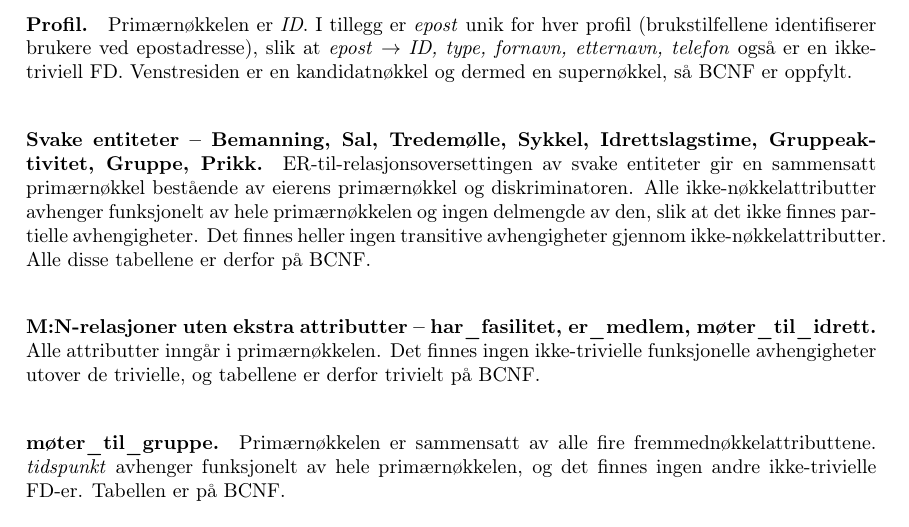
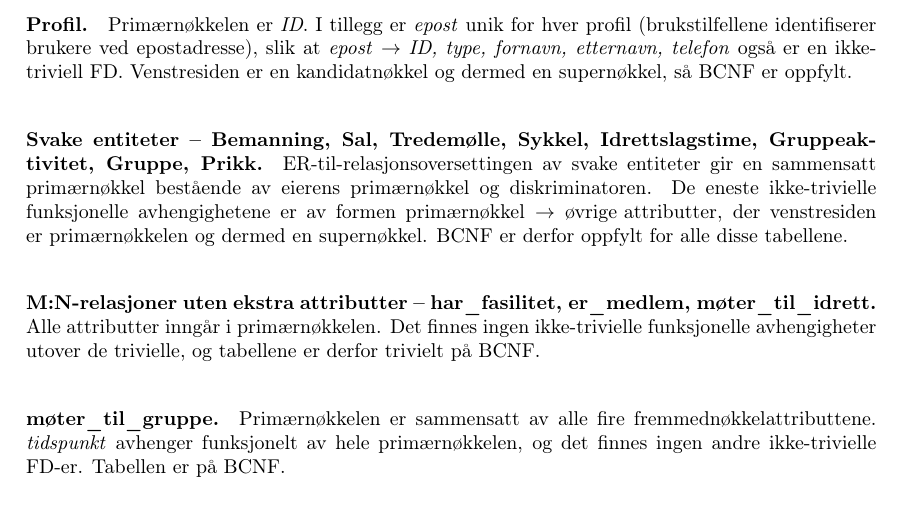
Before and after one commit to filsifetto/TDT4145_project, a LaTeX document (rapport/main.tex, which reads rapport/Sections/02_Relational_schema.tex): part of page 6 of 9, cut so that both start at the same text. Compiled offline with pdfLaTeX.

Commit message:
Oppdater BCNF-begrunnelse og kompiler PDF

```diff
--- a/rapport/Sections/02_Relational_schema.tex
+++ b/rapport/Sections/02_Relational_schema.tex
@@ -137,10 +137,9 @@ så BCNF er oppfylt.
 
 \paragraph{Svake entiteter – Bemanning, Sal, Tredemølle, Sykkel, Idrettslagstime, Gruppeaktivitet, Gruppe, Prikk.}
 ER-til-relasjonsoversettingen av svake entiteter gir en sammensatt primærnøkkel bestående av
-eierens primærnøkkel og diskriminatoren. Alle ikke-nøkkelattributter avhenger funksjonelt av hele
-primærnøkkelen og ingen delmengde av den, slik at det ikke finnes partielle avhengigheter.
-Det finnes heller ingen transitive avhengigheter gjennom ikke-nøkkelattributter.
-Alle disse tabellene er derfor på BCNF.
+eierens primærnøkkel og diskriminatoren. De eneste ikke-trivielle funksjonelle avhengighetene er
+av formen \(\text{primærnøkkel} \rightarrow \text{øvrige attributter}\), der venstresiden er
+primærnøkkelen og dermed en supernøkkel. BCNF er derfor oppfylt for alle disse tabellene.
 
 \paragraph{M:N-relasjoner uten ekstra attributter – har\_fasilitet, er\_medlem, møter\_til\_idrett.}
 Alle attributter inngår i primærnøkkelen. Det finnes ingen ikke-trivielle funksjonelle avhengigheter
```
Also changed, not shown: rapport/Sections/03_SQL_script.tex (+7 -1 lines), rapport/main.pdf, 3 other files.
